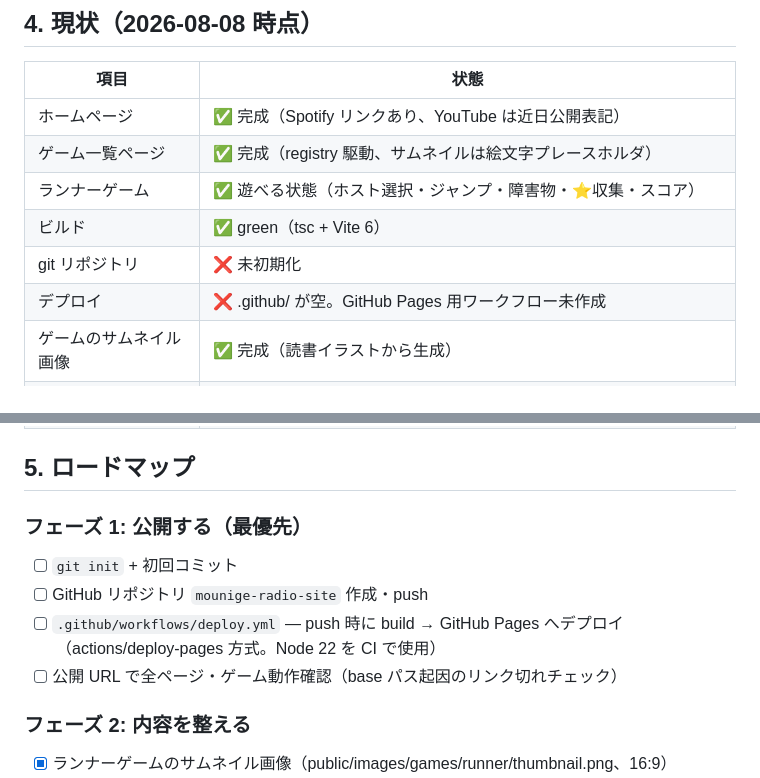
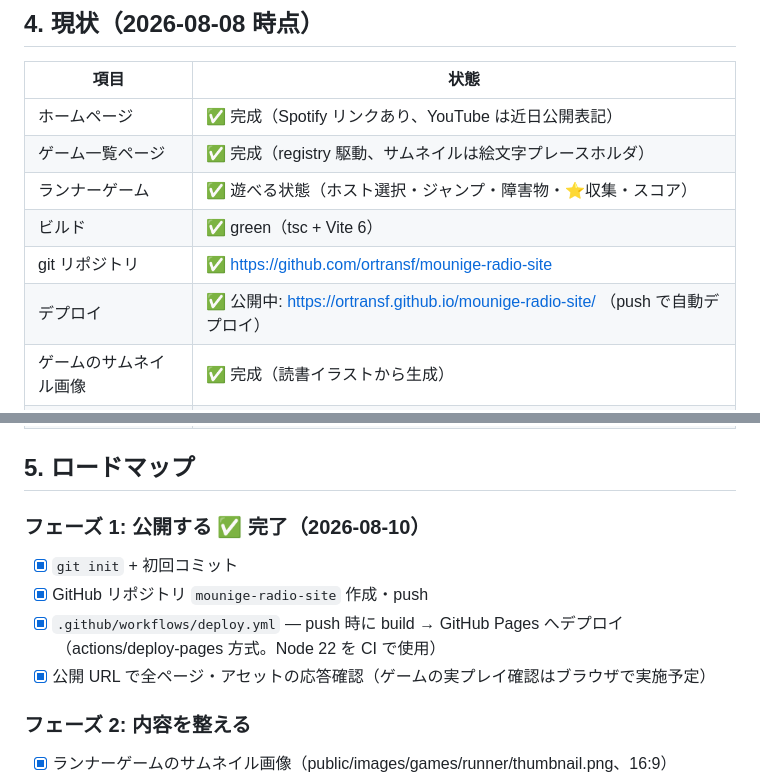
Before and after one commit to ortransf/mounige-radio-site, a Markdown page: PLAN.md, 2 parts joined by grey strips. GitHub-like rendering.

```diff
--- a/PLAN.md
+++ b/PLAN.md
@@ -35,8 +35,8 @@
 | ゲーム一覧ページ | ✅ 完成（registry 駆動、サムネイルは絵文字プレースホルダ） |
 | ランナーゲーム | ✅ 遊べる状態（ホスト選択・ジャンプ・障害物・⭐収集・スコア） |
 | ビルド | ✅ green（tsc + Vite 6） |
-| git リポジトリ | ❌ 未初期化 |
-| デプロイ | ❌ .github/ が空。GitHub Pages 用ワークフロー未作成 |
+| git リポジトリ | ✅ https://github.com/ortransf/mounige-radio-site |
+| デプロイ | ✅ 公開中: https://ortransf.github.io/mounige-radio-site/ （push で自動デプロイ） |
 | ゲームのサムネイル画像 | ✅ 完成（読書イラストから生成） |
 | キャラクター画像 | ✅ 組み込み済み（杉本=紫パーカー / 前川=水色スーツ、テーマ色も実キャラ色に統一） |
 | 番組ロゴ | ✅ ナビ・ホーム hero・favicon に適用 |
@@ -46,13 +46,13 @@
 
 ## 5. ロードマップ
 
-### フェーズ 1: 公開する（最優先）
+### フェーズ 1: 公開する ✅ 完了（2026-08-10）
 
-- [ ] `git init` + 初回コミット
-- [ ] GitHub リポジトリ `mounige-radio-site` 作成・push
-- [ ] `.github/workflows/deploy.yml` — push 時に build → GitHub Pages へデプロイ
+- [x] `git init` + 初回コミット
+- [x] GitHub リポジトリ `mounige-radio-site` 作成・push
+- [x] `.github/workflows/deploy.yml` — push 時に build → GitHub Pages へデプロイ
       （actions/deploy-pages 方式。Node 22 を CI で使用）
-- [ ] 公開 URL で全ページ・ゲーム動作確認（base パス起因のリンク切れチェック）
+- [x] 公開 URL で全ページ・アセットの応答確認（ゲームの実プレイ確認はブラウザで実施予定）
 
 ### フェーズ 2: 内容を整える
 
```
Also changed, not shown: WORKLOG.md (+23 -0 lines).
